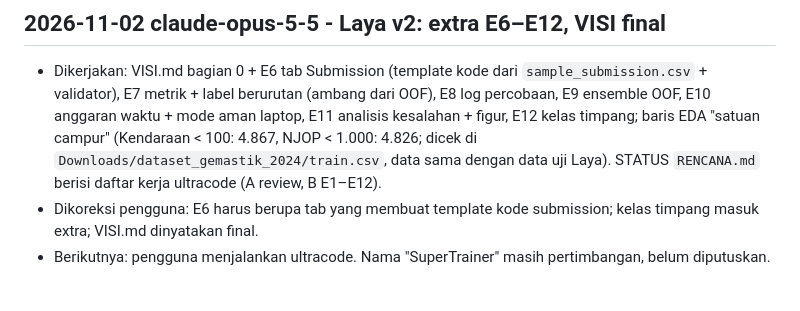
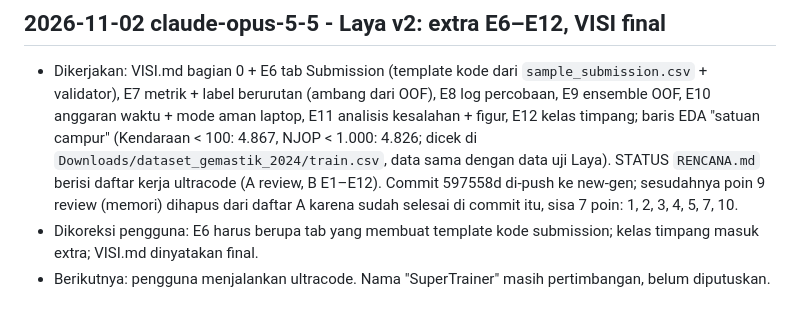
Before and after one commit to AizenHex/not-a-super-secret-weapon, a Markdown page: _memori/log.md, the part around the change. Rendered like a GitHub page.

Commit message:
Laya v2: hapus poin 9 review dari daftar ultracode (sudah selesai)
Co-Authored-By: Claude Opus 5.5 <noreply@anthropic.com>

```diff
--- a/_memori/log.md
+++ b/_memori/log.md
@@ -8,6 +8,8 @@ Terbaru di atas. Format di [`README.md`](README.md).
   mode aman laptop, E11 analisis kesalahan + figur, E12 kelas timpang; baris EDA "satuan campur" (Kendaraan
   < 100: 4.867, NJOP < 1.000: 4.826; dicek di `Downloads/dataset_gemastik_2024/train.csv`, data sama dengan
   data uji Laya). STATUS `RENCANA.md` berisi daftar kerja ultracode (A review, B E1–E12).
+  Commit 597558d di-push ke new-gen; sesudahnya poin 9 review (memori) dihapus dari daftar A karena
+  sudah selesai di commit itu, sisa 7 poin: 1, 2, 3, 4, 5, 7, 10.
 - Dikoreksi pengguna: E6 harus berupa tab yang membuat template kode submission; kelas timpang masuk extra;
   VISI.md dinyatakan final.
 - Berikutnya: pengguna menjalankan ultracode. Nama "SuperTrainer" masih pertimbangan, belum diputuskan.
```
Also changed, not shown: _laya_eda_v2/RENCANA.md (+1 -2 lines).
